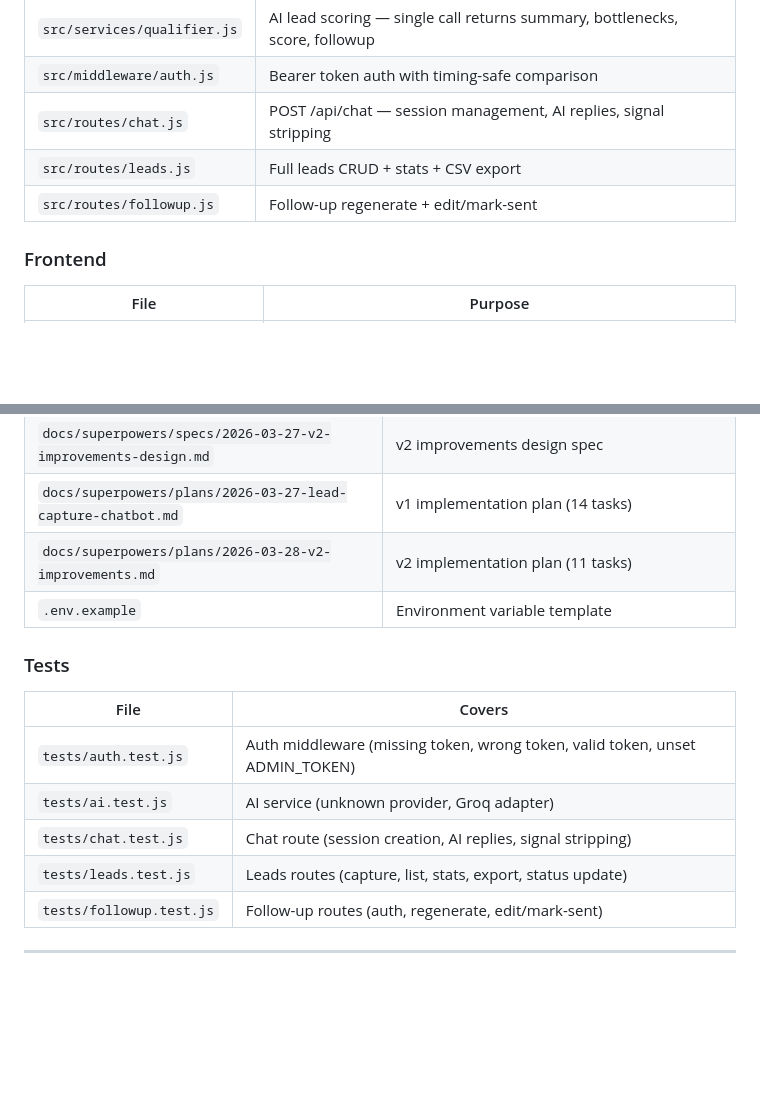
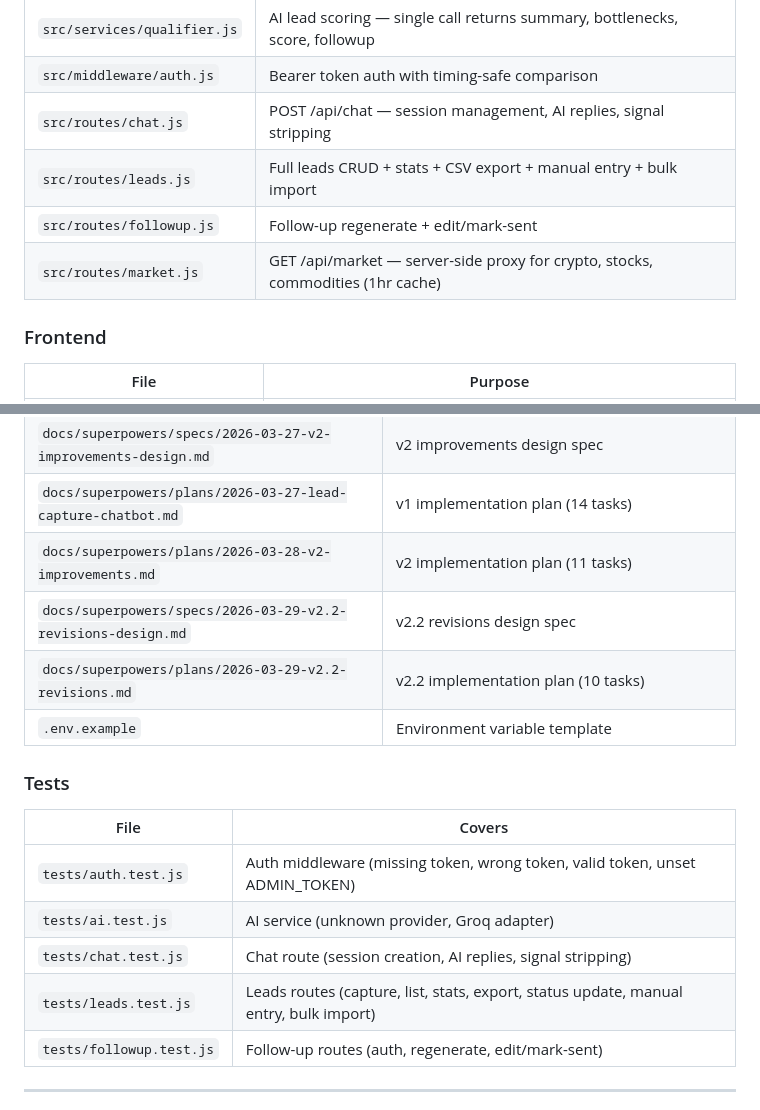
Before and after one commit to jalookout7-eng/lead-capture-chatbot, a Markdown page: HANDOVER.md, 2 parts joined by grey strips. Drawn GitHub-style; blank space fills up the shorter version.

```diff
--- a/HANDOVER.md
+++ b/HANDOVER.md
@@ -213,8 +289,9 @@ The guarantee applies to the project setup fee only (not the monthly retainer):
 | `src/services/qualifier.js` | AI lead scoring — single call returns summary, bottlenecks, score, followup |
 | `src/middleware/auth.js` | Bearer token auth with timing-safe comparison |
 | `src/routes/chat.js` | POST /api/chat — session management, AI replies, signal stripping |
-| `src/routes/leads.js` | Full leads CRUD + stats + CSV export |
+| `src/routes/leads.js` | Full leads CRUD + stats + CSV export + manual entry + bulk import |
 | `src/routes/followup.js` | Follow-up regenerate + edit/mark-sent |
+| `src/routes/market.js` | GET /api/market — server-side proxy for crypto, stocks, commodities (1hr cache) |
 
 ### Frontend
 | File | Purpose |
@@ -234,6 +311,8 @@ The guarantee applies to the project setup fee only (not the monthly retainer):
 | `docs/superpowers/specs/2026-03-27-v2-improvements-design.md` | v2 improvements design spec |
 | `docs/superpowers/plans/2026-03-27-lead-capture-chatbot.md` | v1 implementation plan (14 tasks) |
 | `docs/superpowers/plans/2026-03-28-v2-improvements.md` | v2 implementation plan (11 tasks) |
+| `docs/superpowers/specs/2026-03-29-v2.2-revisions-design.md` | v2.2 revisions design spec |
+| `docs/superpowers/plans/2026-03-29-v2.2-revisions.md` | v2.2 implementation plan (10 tasks) |
 | `.env.example` | Environment variable template |
 
 ### Tests
@@ -242,7 +321,7 @@ The guarantee applies to the project setup fee only (not the monthly retainer):
 | `tests/auth.test.js` | Auth middleware (missing token, wrong token, valid token, unset ADMIN_TOKEN) |
 | `tests/ai.test.js` | AI service (unknown provider, Groq adapter) |
 | `tests/chat.test.js` | Chat route (session creation, AI replies, signal stripping) |
-| `tests/leads.test.js` | Leads routes (capture, list, stats, export, status update) |
+| `tests/leads.test.js` | Leads routes (capture, list, stats, export, status update, manual entry, bulk import) |
 | `tests/followup.test.js` | Follow-up routes (auth, regenerate, edit/mark-sent) |
 
 ---
```
Also changed, not shown: other parts of HANDOVER.md (+85 -6 lines).
